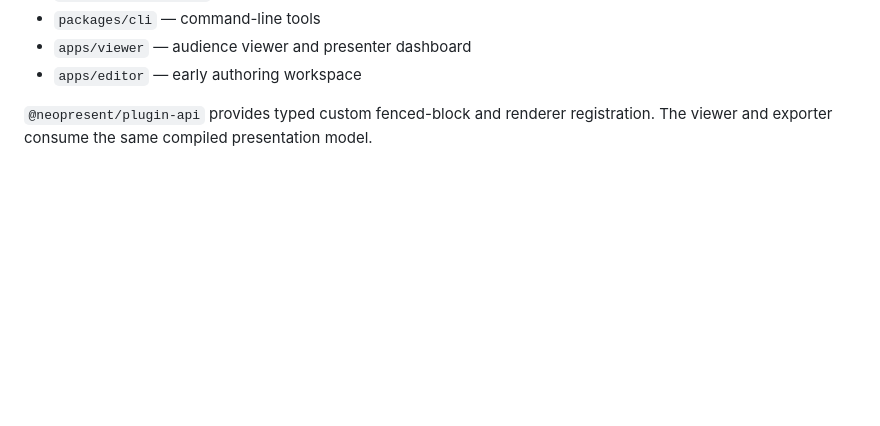
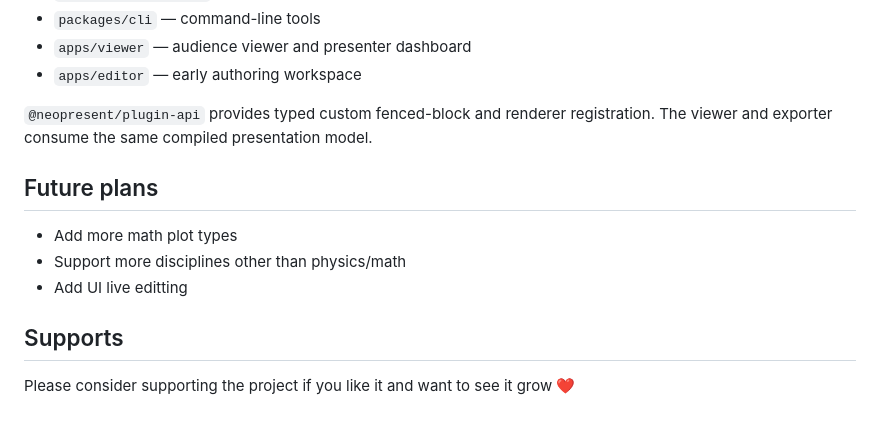
Before and after one commit to westNeighbor/NeoPresent, a Markdown page: README.md, the part around one of its changes. GitHub-like rendering; blank space fills up the shorter version.

```diff
--- a/README.md
+++ b/README.md
@@ -172,3 +196,13 @@ The presenter additionally owns laser (`L`), spotlight (`S`), annotation (`A`),
 - `apps/editor` — early authoring workspace
 
 `@neopresent/plugin-api` provides typed custom fenced-block and renderer registration. The viewer and exporter consume the same compiled presentation model.
+
+## Future plans
+
+- Add more math plot types
+- Support more disciplines other than physics/math
+- Add UI live editting
+
+## Supports
+
+Please consider supporting the project if you like it and want to see it grow ❤️
```
Also changed, not shown: other parts of README.md (+24 -0 lines).
